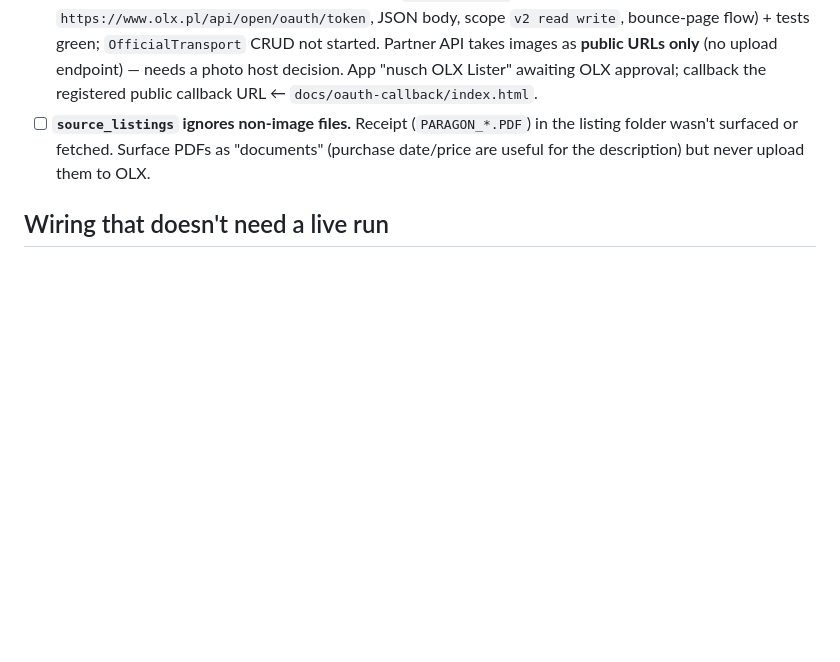
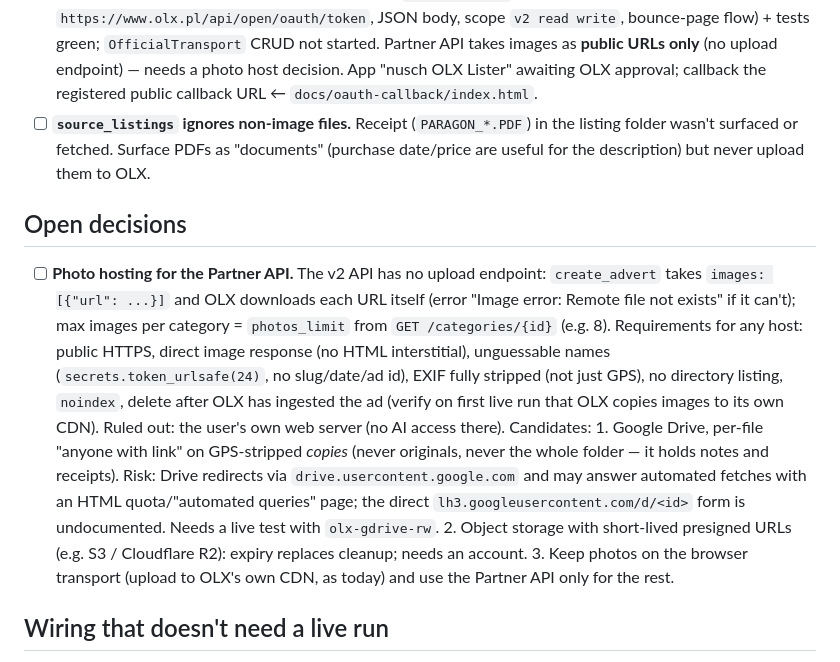
Before and after one commit to nuschpl/AI-skills-auctions-OLX, a Markdown page: TODO.md, the part around the change. Rendered like a GitHub page; blank space fills up the shorter version.

Commit message:
TODO: photo hosting for Partner API as an open decision
Co-Authored-By: Claude Opus 5.5 (1M context) <noreply@anthropic.com>

```diff
--- a/TODO.md
+++ b/TODO.md
@@ -203,6 +203,31 @@ Fix the skill so this flow Just Works next time:
       fetched. Surface PDFs as "documents" (purchase date/price are
       useful for the description) but never upload them to OLX.
 
+## Open decisions
+
+- [ ] **Photo hosting for the Partner API.** The v2 API has no upload
+      endpoint: `create_advert` takes `images: [{"url": ...}]` and OLX
+      downloads each URL itself (error "Image error: Remote file not
+      exists" if it can't); max images per category = `photos_limit`
+      from `GET /categories/{id}` (e.g. 8). Requirements for any host:
+      public HTTPS, direct image response (no HTML interstitial),
+      unguessable names (`secrets.token_urlsafe(24)`, no slug/date/ad
+      id), EXIF fully stripped (not just GPS), no directory listing,
+      `noindex`, delete after OLX has ingested the ad (verify on first
+      live run that OLX copies images to its own CDN). Ruled out: the
+      user's own web server (no AI access there). Candidates:
+      1. Google Drive, per-file "anyone with link" on GPS-stripped
+         *copies* (never originals, never the whole folder — it holds
+         notes and receipts). Risk: Drive redirects via
+         `drive.usercontent.google.com` and may answer automated fetches
+         with an HTML quota/"automated queries" page; the direct
+         `lh3.googleusercontent.com/d/<id>` form is undocumented. Needs
+         a live test with `olx-gdrive-rw`.
+      2. Object storage with short-lived presigned URLs (e.g. S3 /
+         Cloudflare R2): expiry replaces cleanup; needs an account.
+      3. Keep photos on the browser transport (upload to OLX's own
+         CDN, as today) and use the Partner API only for the rest.
+
 ## Wiring that doesn't need a live run
 
 - [ ] **Hard-blocker guard in `olx new`.** `listing_limits.is_hard_blocker()`
```
